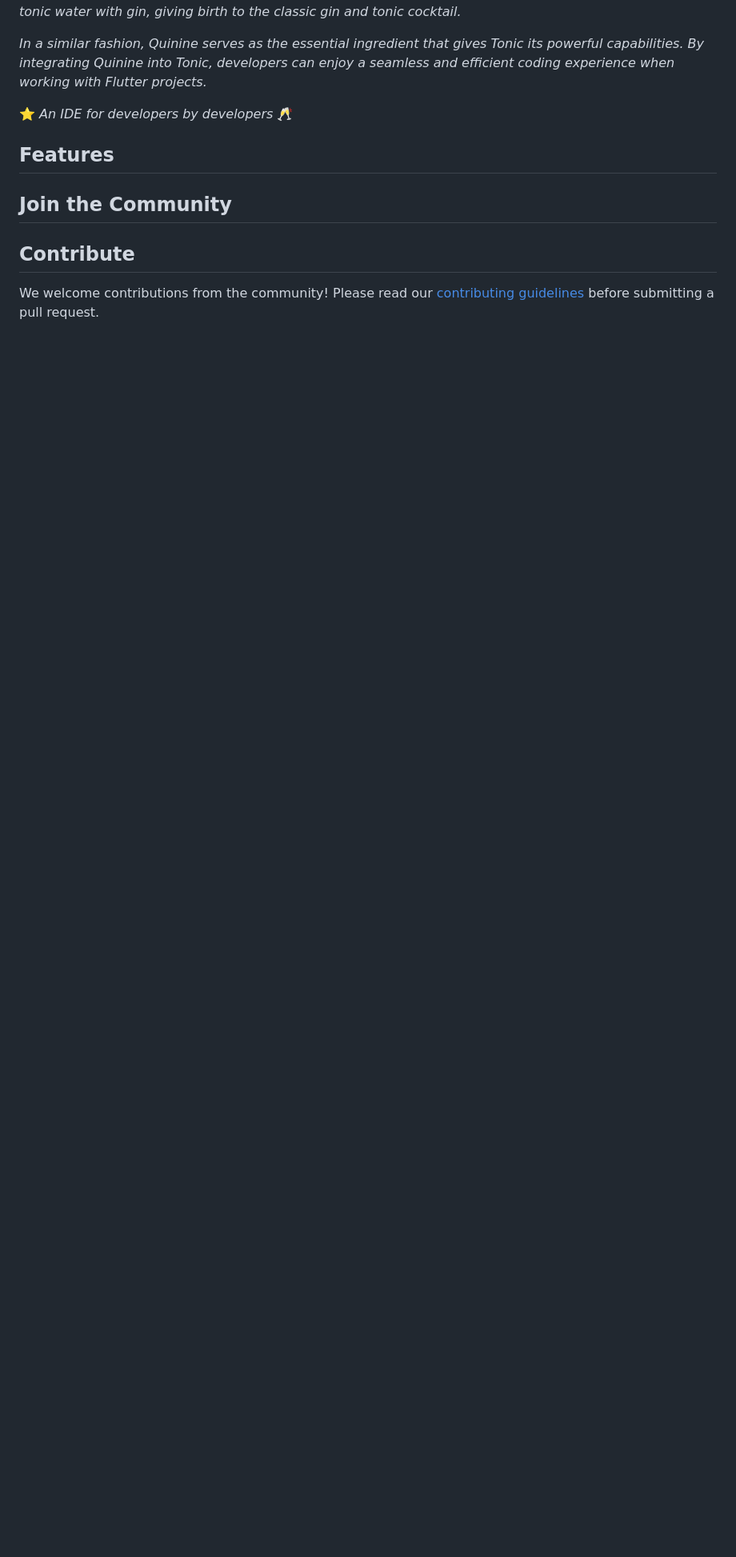
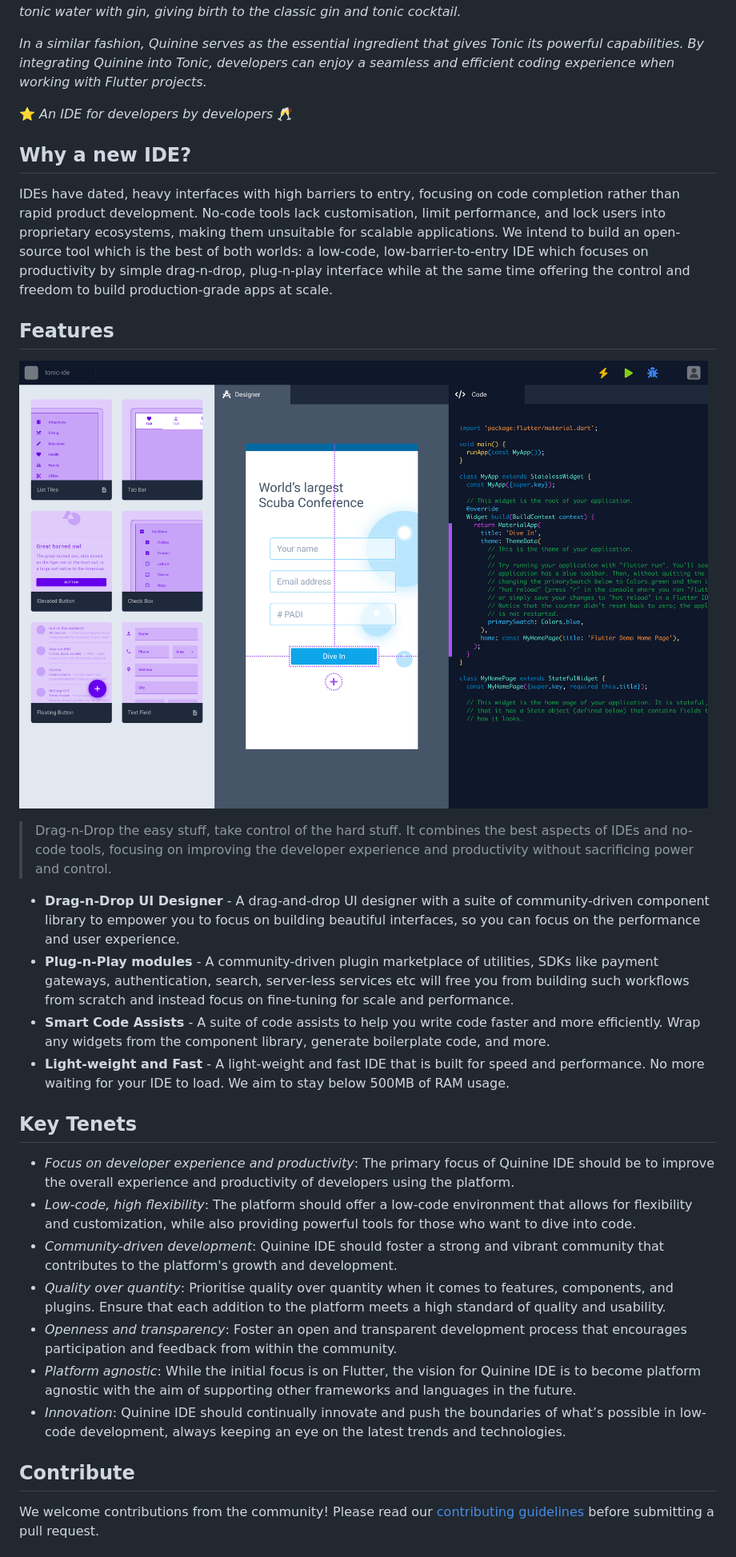
Before and after one commit to 5hirish/quinine, a Markdown page: README.md, the part around the change printed below. Shown: that part at 80% size. Drawn GitHub-style; pictures changed too: docs/tonic-concept.png (added); blank space fills up the shorter version.

```diff
--- a/README.md
+++ b/README.md
@@ -8,9 +8,32 @@
 
 ⭐️ *An IDE for developers by developers* 🥂
 
+## Why a new IDE?
+
+IDEs have dated, heavy interfaces with high barriers to entry, focusing on code completion rather than rapid product development.
+No-code tools lack customisation, limit performance, and lock users into proprietary ecosystems, making them unsuitable for scalable applications.
+We intend to build an open-source tool which is the best of both worlds: a low-code, low-barrier-to-entry IDE which focuses on productivity by simple drag-n-drop, plug-n-play interface while at the same time offering the control and freedom to build production-grade apps at scale.
+
 ## Features
 
-## Join the Community
+![Quinine Early Concept](docs/tonic-concept.png "Quinine Early Concept")
+
+> Drag-n-Drop the easy stuff, take control of the hard stuff.  It combines the best aspects of IDEs and no-code tools, focusing on improving the developer experience and productivity without sacrificing power and control.
+
+- **Drag-n-Drop UI Designer** - A drag-and-drop UI designer with a suite of community-driven component library to empower you to focus on building beautiful interfaces, so you can focus on the performance and user experience.
+- **Plug-n-Play modules** - A community-driven plugin marketplace of utilities, SDKs like payment gateways, authentication, search, server-less services etc will free you from building such workflows from scratch and instead focus on fine-tuning for scale and performance.
+- **Smart Code Assists** - A suite of code assists to help you write code faster and more efficiently. Wrap any widgets from the component library, generate boilerplate code, and more.
+- **Light-weight and Fast** - A light-weight and fast IDE that is built for speed and performance. No more waiting for your IDE to load. We aim to stay below 500MB of RAM usage.
+
+## Key Tenets
+
+- *Focus on developer experience and productivity*: The primary focus of Quinine IDE should be to improve the overall experience and productivity of developers using the platform.
+- *Low-code, high flexibility*: The platform should offer a low-code environment that allows for flexibility and customization, while also providing powerful tools for those who want to dive into code.
+- *Community-driven development*: Quinine IDE should foster a strong and vibrant community that contributes to the platform's growth and development.
+- *Quality over quantity*: Prioritise quality over quantity when it comes to features, components, and plugins. Ensure that each addition to the platform meets a high standard of quality and usability.
+- *Openness and transparency*: Foster an open and transparent development process that encourages participation and feedback from within the community.
+- *Platform agnostic*: While the initial focus is on Flutter, the vision for Quinine IDE is to become platform agnostic with the aim of supporting other frameworks and languages in the future.
+- *Innovation*: Quinine IDE should continually innovate and push the boundaries of what’s possible in low-code development, always keeping an eye on the latest trends and technologies.
 
 ## Contribute
 
```
Also changed, not shown: other parts of README.md (+4 -0 lines).
